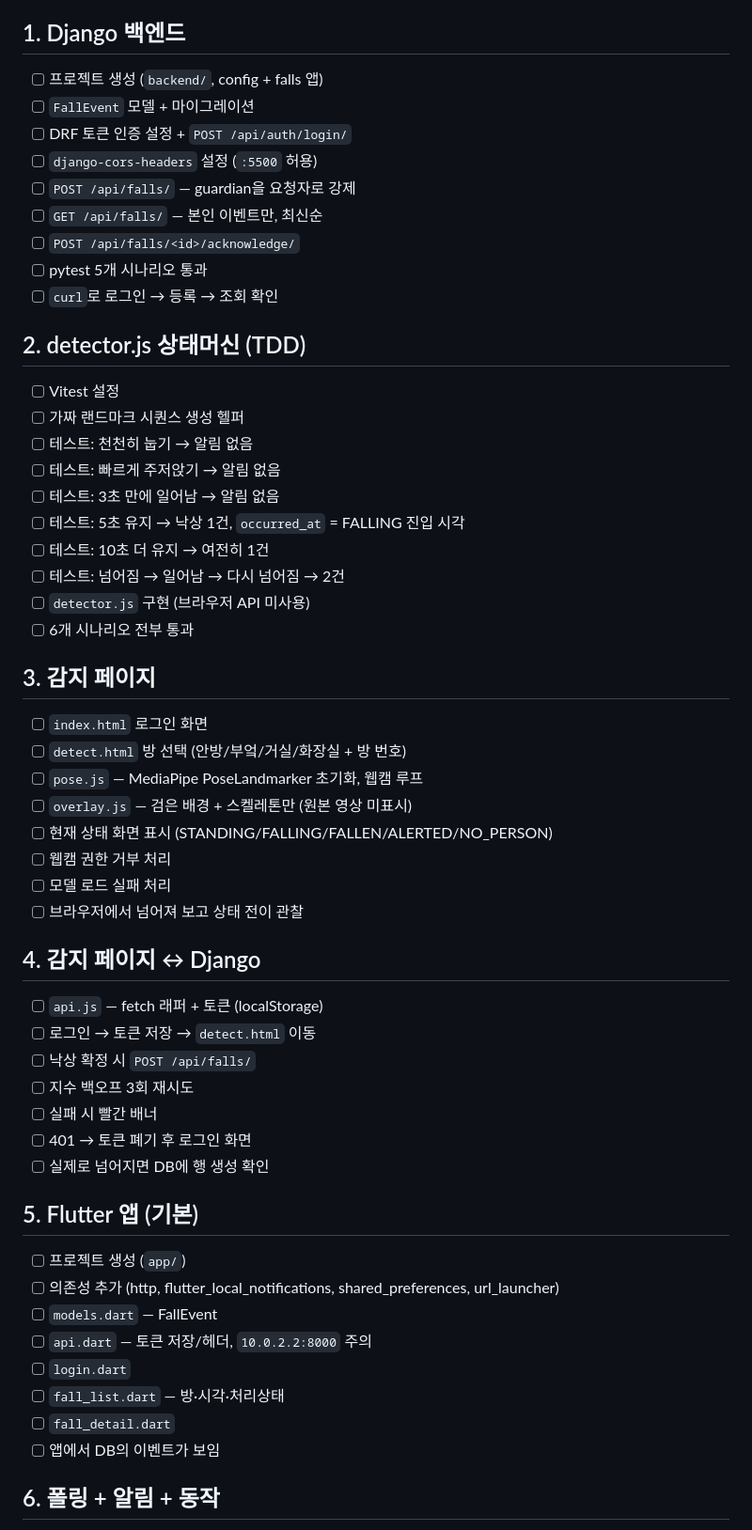
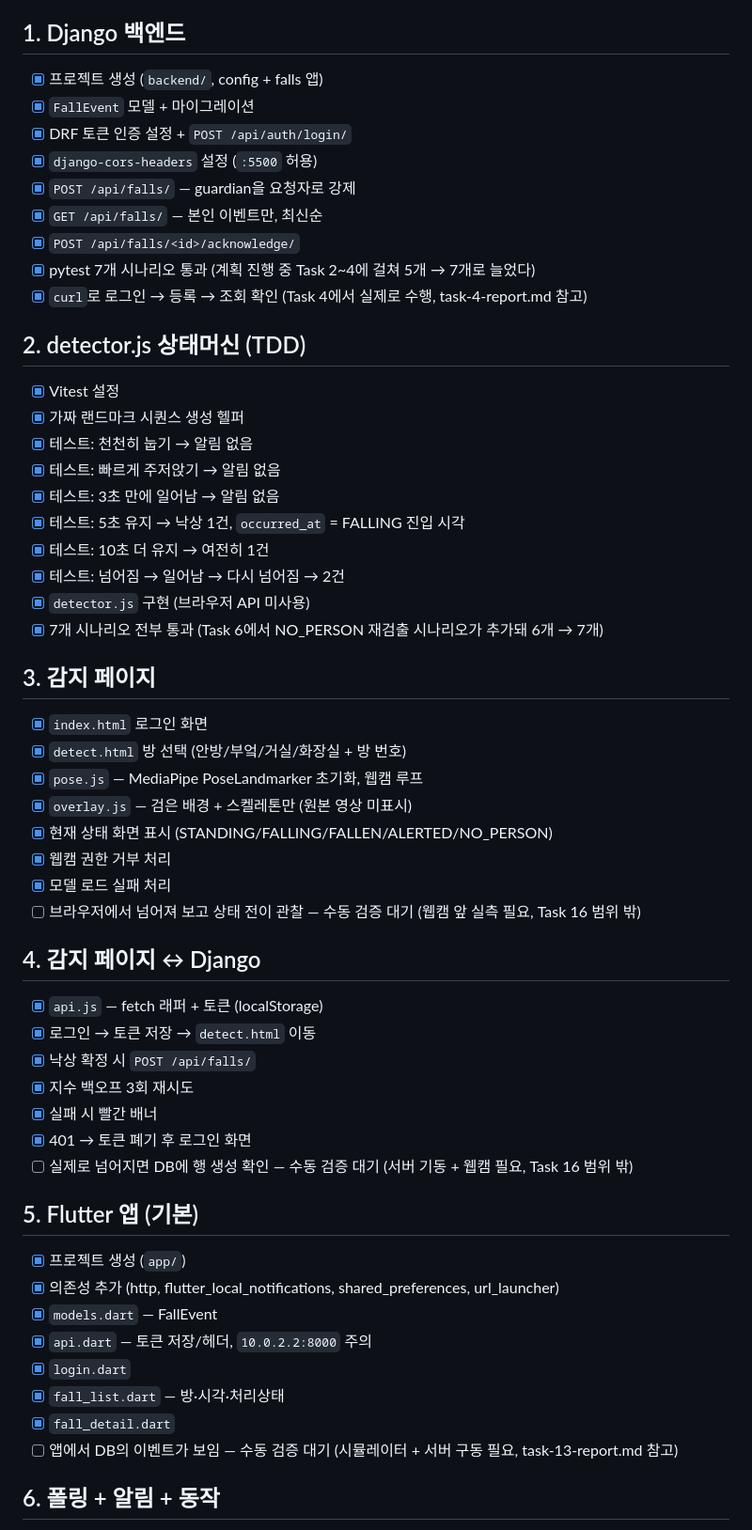
Before and after one commit to munho-kang/fall-detection, a Markdown page: checklist.md, the part around one of its changes. Shown at 94% size. GitHub-like rendering.

```diff
--- a/checklist.md
+++ b/checklist.md
@@ -13,60 +13,60 @@
 
 ## 1. Django 백엔드
 
-- [ ] 프로젝트 생성 (`backend/`, config + falls 앱)
-- [ ] `FallEvent` 모델 + 마이그레이션
-- [ ] DRF 토큰 인증 설정 + `POST /api/auth/login/`
-- [ ] `django-cors-headers` 설정 (`:5500` 허용)
-- [ ] `POST /api/falls/` — guardian을 요청자로 강제
-- [ ] `GET /api/falls/` — 본인 이벤트만, 최신순
-- [ ] `POST /api/falls/<id>/acknowledge/`
-- [ ] pytest 5개 시나리오 통과
-- [ ] `curl`로 로그인 → 등록 → 조회 확인
+- [x] 프로젝트 생성 (`backend/`, config + falls 앱)
+- [x] `FallEvent` 모델 + 마이그레이션
+- [x] DRF 토큰 인증 설정 + `POST /api/auth/login/`
+- [x] `django-cors-headers` 설정 (`:5500` 허용)
+- [x] `POST /api/falls/` — guardian을 요청자로 강제
+- [x] `GET /api/falls/` — 본인 이벤트만, 최신순
+- [x] `POST /api/falls/<id>/acknowledge/`
+- [x] pytest 7개 시나리오 통과 (계획 진행 중 Task 2~4에 걸쳐 5개 → 7개로 늘었다)
+- [x] `curl`로 로그인 → 등록 → 조회 확인 (Task 4에서 실제로 수행, task-4-report.md 참고)
 
 ## 2. detector.js 상태머신 (TDD)
 
-- [ ] Vitest 설정
-- [ ] 가짜 랜드마크 시퀀스 생성 헬퍼
-- [ ] 테스트: 천천히 눕기 → 알림 없음
-- [ ] 테스트: 빠르게 주저앉기 → 알림 없음
-- [ ] 테스트: 3초 만에 일어남 → 알림 없음
-- [ ] 테스트: 5초 유지 → 낙상 1건, `occurred_at` = FALLING 진입 시각
-- [ ] 테스트: 10초 더 유지 → 여전히 1건
-- [ ] 테스트: 넘어짐 → 일어남 → 다시 넘어짐 → 2건
-- [ ] `detector.js` 구현 (브라우저 API 미사용)
-- [ ] 6개 시나리오 전부 통과
+- [x] Vitest 설정
+- [x] 가짜 랜드마크 시퀀스 생성 헬퍼
+- [x] 테스트: 천천히 눕기 → 알림 없음
+- [x] 테스트: 빠르게 주저앉기 → 알림 없음
+- [x] 테스트: 3초 만에 일어남 → 알림 없음
+- [x] 테스트: 5초 유지 → 낙상 1건, `occurred_at` = FALLING 진입 시각
+- [x] 테스트: 10초 더 유지 → 여전히 1건
+- [x] 테스트: 넘어짐 → 일어남 → 다시 넘어짐 → 2건
+- [x] `detector.js` 구현 (브라우저 API 미사용)
+- [x] 7개 시나리오 전부 통과 (Task 6에서 NO_PERSON 재검출 시나리오가 추가돼 6개 → 7개)
 
 ## 3. 감지 페이지
 
-- [ ] `index.html` 로그인 화면
-- [ ] `detect.html` 방 선택 (안방/부엌/거실/화장실 + 방 번호)
-- [ ] `pose.js` — MediaPipe PoseLandmarker 초기화, 웹캠 루프
-- [ ] `overlay.js` — 검은 배경 + 스켈레톤만 (원본 영상 미표시)
-- [ ] 현재 상태 화면 표시 (STANDING/FALLING/FALLEN/ALERTED/NO_PERSON)
-- [ ] 웹캠 권한 거부 처리
-- [ ] 모델 로드 실패 처리
-- [ ] 브라우저에서 넘어져 보고 상태 전이 관찰
+- [x] `index.html` 로그인 화면
+- [x] `detect.html` 방 선택 (안방/부엌/거실/화장실 + 방 번호)
+- [x] `pose.js` — MediaPipe PoseLandmarker 초기화, 웹캠 루프
+- [x] `overlay.js` — 검은 배경 + 스켈레톤만 (원본 영상 미표시)
+- [x] 현재 상태 화면 표시 (STANDING/FALLING/FALLEN/ALERTED/NO_PERSON)
+- [x] 웹캠 권한 거부 처리
+- [x] 모델 로드 실패 처리
+- [ ] 브라우저에서 넘어져 보고 상태 전이 관찰 — 수동 검증 대기 (웹캠 앞 실측 필요, Task 16 범위 밖)
 
 ## 4. 감지 페이지 ↔ Django
 
-- [ ] `api.js` — fetch 래퍼 + 토큰 (localStorage)
-- [ ] 로그인 → 토큰 저장 → `detect.html` 이동
-- [ ] 낙상 확정 시 `POST /api/falls/`
-- [ ] 지수 백오프 3회 재시도
-- [ ] 실패 시 빨간 배너
-- [ ] 401 → 토큰 폐기 후 로그인 화면
-- [ ] 실제로 넘어지면 DB에 행 생성 확인
+- [x] `api.js` — fetch 래퍼 + 토큰 (localStorage)
+- [x] 로그인 → 토큰 저장 → `detect.html` 이동
+- [x] 낙상 확정 시 `POST /api/falls/`
+- [x] 지수 백오프 3회 재시도
+- [x] 실패 시 빨간 배너
+- [x] 401 → 토큰 폐기 후 로그인 화면
+- [ ] 실제로 넘어지면 DB에 행 생성 확인 — 수동 검증 대기 (서버 기동 + 웹캠 필요, Task 16 범위 밖)
 
 ## 5. Flutter 앱 (기본)
 
-- [ ] 프로젝트 생성 (`app/`)
-- [ ] 의존성 추가 (http, flutter_local_notifications, shared_preferences, url_launcher)
-- [ ] `models.dart` — FallEvent
-- [ ] `api.dart` — 토큰 저장/헤더, `10.0.2.2:8000` 주의
-- [ ] `login.dart`
-- [ ] `fall_list.dart` — 방·시각·처리상태
-- [ ] `fall_detail.dart`
-- [ ] 앱에서 DB의 이벤트가 보임
+- [x] 프로젝트 생성 (`app/`)
+- [x] 의존성 추가 (http, flutter_local_notifications, shared_preferences, url_launcher)
+- [x] `models.dart` — FallEvent
+- [x] `api.dart` — 토큰 저장/헤더, `10.0.2.2:8000` 주의
+- [x] `login.dart`
+- [x] `fall_list.dart` — 방·시각·처리상태
+- [x] `fall_detail.dart`
+- [ ] 앱에서 DB의 이벤트가 보임 — 수동 검증 대기 (시뮬레이터 + 서버 구동 필요, task-13-report.md 참고)
 
 ## 6. 폴링 + 알림 + 동작
 
```
Also changed, not shown: other parts of checklist.md (+13 -13 lines), README.md (added, +111 -0 lines), context-notes.md (+16 -0 lines).
